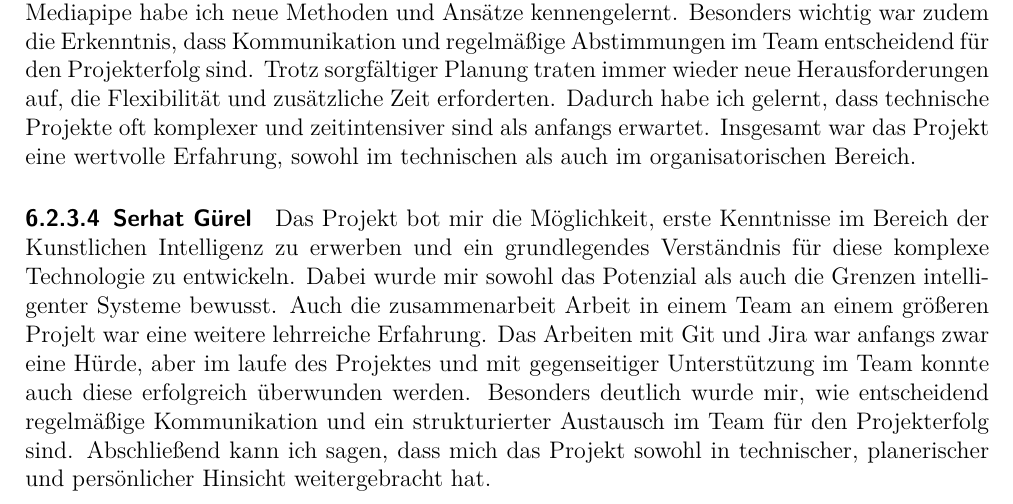
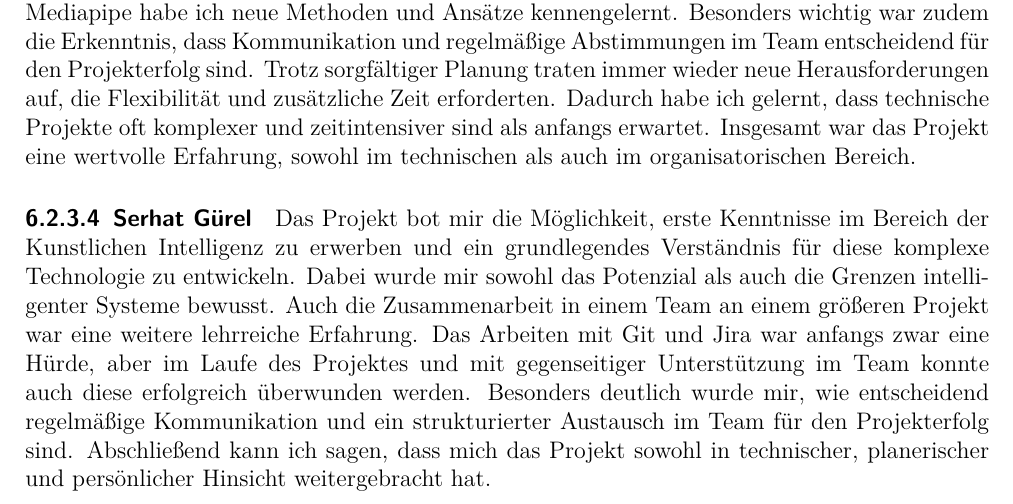
Before and after one commit to TOPR-yoloteam/YOLO, a LaTeX document (src/final_report/main.tex, which reads src/final_report/content/diskussion.tex): part of page 44 of 50, cut so that both start at the same text. Compiled offline with pdfLaTeX.

Commit message:
rechtschreibung angepasst

```diff
--- a/src/final_report/content/diskussion.tex
+++ b/src/final_report/content/diskussion.tex
@@ -52,4 +52,4 @@ Das Projekt hat mir nicht nur technische Fähigkeiten vermittelt, sondern auch m
 Im Rahmen des Projekts konnte ich wichtige Erfahrungen in der technischen Umsetzung von Gesichtserkennung und -wiedererkennung, sowohl auf Pixelebene als auch im Bereich der Biometrie, sammeln. Durch die Arbeit mit Technologien wie YOLO und Mediapipe habe ich neue Methoden und Ansätze kennengelernt. Besonders wichtig war zudem die Erkenntnis, dass Kommunikation und regelmäßige Abstimmungen im Team entscheidend für den Projekterfolg sind. Trotz sorgfältiger Planung traten immer wieder neue Herausforderungen auf, die Flexibilität und zusätzliche Zeit erforderten. Dadurch habe ich gelernt, dass technische Projekte oft komplexer und zeitintensiver sind als anfangs erwartet. Insgesamt war das Projekt eine wertvolle Erfahrung, sowohl im technischen als auch im organisatorischen Bereich.
 
 \paragraph{Serhat Gürel}
-Das Projekt bot mir die Möglichkeit, erste Kenntnisse im Bereich der Kunstlichen Intelligenz zu erwerben und ein grundlegendes Verständnis für diese komplexe Technologie zu entwickeln. Dabei wurde mir sowohl das Potenzial als auch die Grenzen intelligenter Systeme bewusst. Auch die zusammenarbeit Arbeit in einem Team an einem größeren Projelt war eine weitere lehrreiche Erfahrung. Das Arbeiten mit Git und Jira war anfangs zwar eine Hürde, aber im laufe des Projektes und mit gegenseitiger Unterstützung im Team konnte auch diese erfolgreich überwunden werden. Besonders deutlich wurde mir, wie entscheidend regelmäßige Kommunikation und ein strukturierter Austausch im Team für den Projekterfolg sind. Abschließend kann ich sagen, dass mich das Projekt sowohl in technischer, planerischer und persönlicher Hinsicht weitergebracht hat.
+Das Projekt bot mir die Möglichkeit, erste Kenntnisse im Bereich der Kunstlichen Intelligenz zu erwerben und ein grundlegendes Verständnis für diese komplexe Technologie zu entwickeln. Dabei wurde mir sowohl das Potenzial als auch die Grenzen intelligenter Systeme bewusst. Auch die Zusammenarbeit in einem Team an einem größeren Projekt war eine weitere lehrreiche Erfahrung. Das Arbeiten mit Git und Jira war anfangs zwar eine Hürde, aber im Laufe des Projektes und mit gegenseitiger Unterstützung im Team konnte auch diese erfolgreich überwunden werden. Besonders deutlich wurde mir, wie entscheidend regelmäßige Kommunikation und ein strukturierter Austausch im Team für den Projekterfolg sind. Abschließend kann ich sagen, dass mich das Projekt sowohl in technischer, planerischer und persönlicher Hinsicht weitergebracht hat.
```
